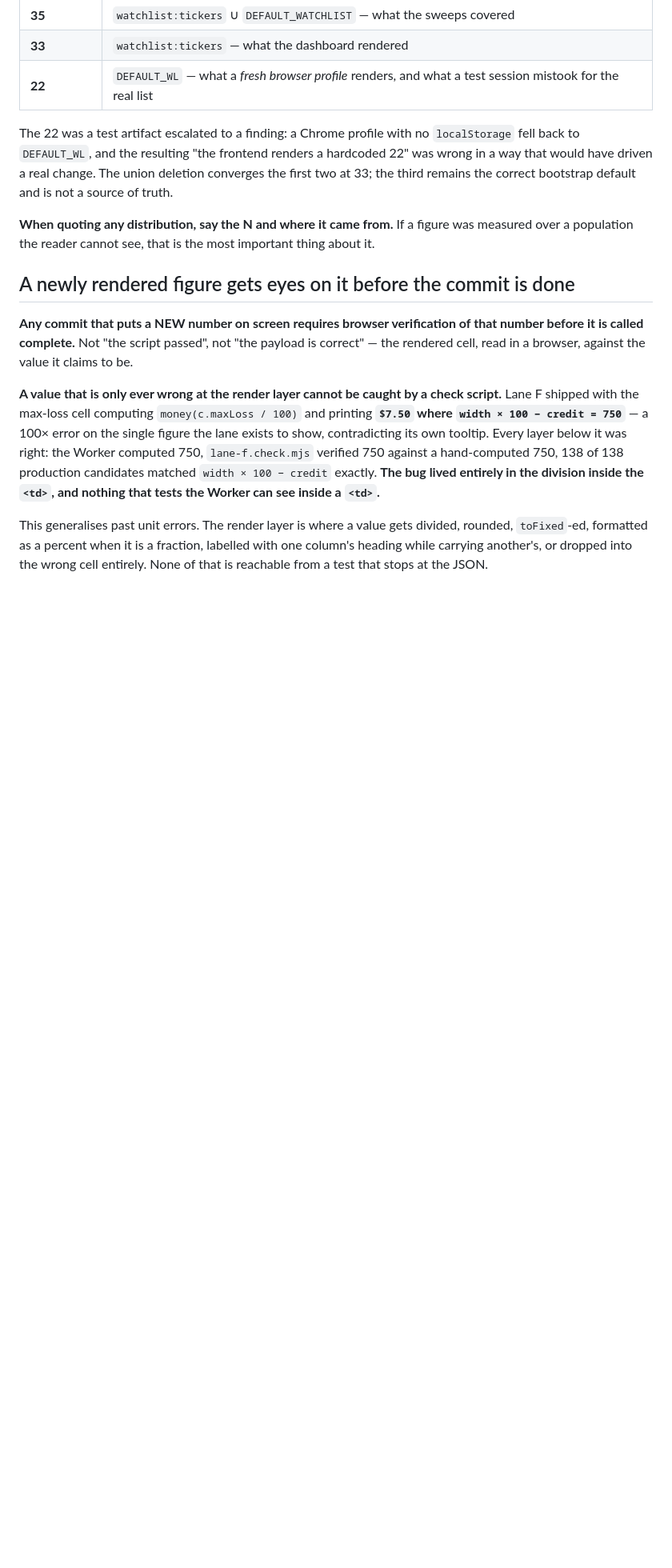
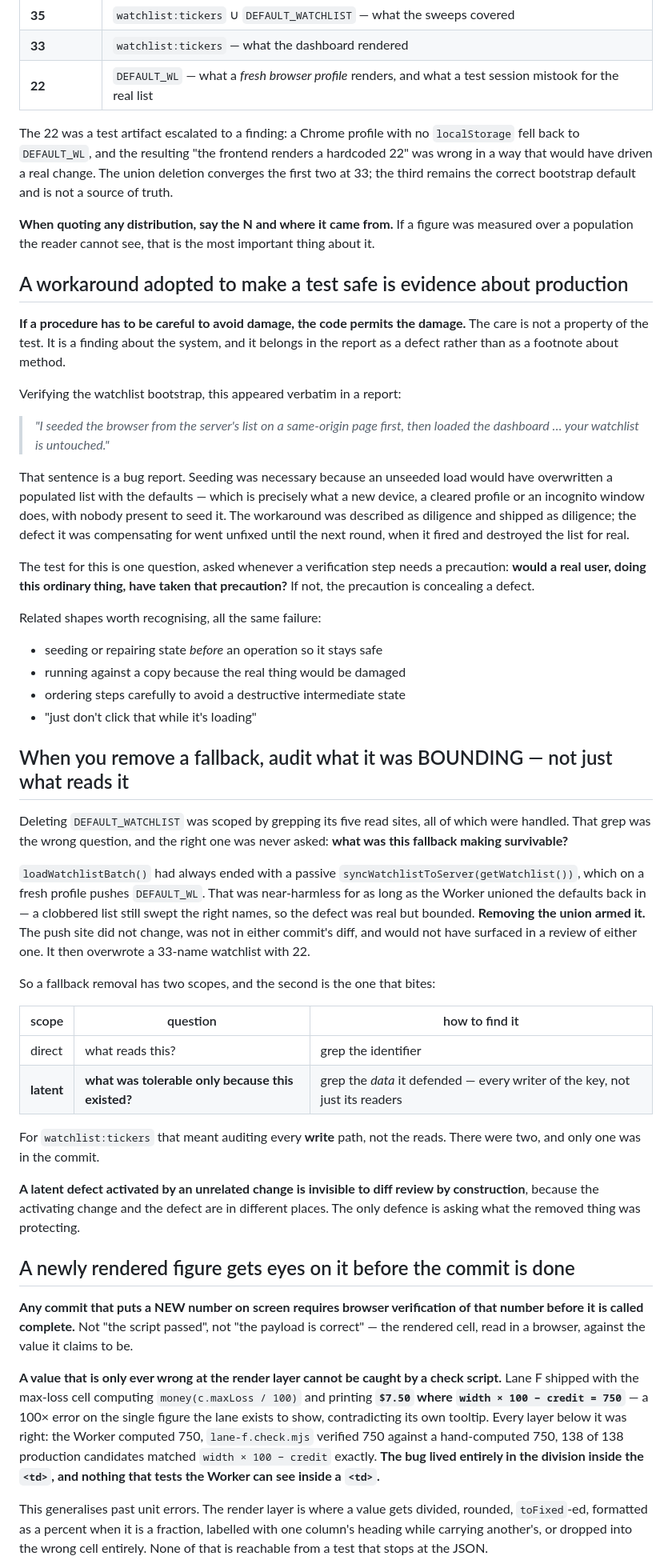
Before and after one commit to ambermlysak/trading_dash, a Markdown page: CLAUDE.md, the part around the change. Shown at 80% size. Rendered like a GitHub page; blank space fills up the shorter version.

Commit message:
Two rules from the watchlist clobber: safe-test workarounds, fallbacks
- A workaround adopted to make a test safe is evidence about
  production. "I seeded the browser from the server first ... your
  watchlist is untouched" was a bug report written as diligence: an
  unseeded load is what a new device does, with nobody present to
  seed it. The test is whether a real user doing the ordinary thing
  would have taken that precaution.
- When removing a fallback, audit what it was BOUNDING, not just what
  reads it. Deleting DEFAULT_WATCHLIST was scoped by grepping its five
  readers; the defect was in a WRITER that had always been wrong and
  was merely survivable while the union existed. A latent defect
  activated by an unrelated change is invisible to diff review by
  construction -- the activating change and the defect are in
  different places.

Co-Authored-By: Claude Opus 5 <noreply@anthropic.com>

```diff
--- a/CLAUDE.md
+++ b/CLAUDE.md
@@ -2120,6 +2120,63 @@ default and is not a source of truth.
 was measured over a population the reader cannot see, that is the most important
 thing about it.
 
+## A workaround adopted to make a test safe is evidence about production
+
+**If a procedure has to be careful to avoid damage, the code permits the damage.**
+The care is not a property of the test. It is a finding about the system, and it
+belongs in the report as a defect rather than as a footnote about method.
+
+Verifying the watchlist bootstrap, this appeared verbatim in a report:
+
+> *"I seeded the browser from the server's list on a same-origin page first, then
+> loaded the dashboard … your watchlist is untouched."*
+
+That sentence is a bug report. Seeding was necessary because an unseeded load
+would have overwritten a populated list with the defaults — which is precisely
+what a new device, a cleared profile or an incognito window does, with nobody
+present to seed it. The workaround was described as diligence and shipped as
+diligence; the defect it was compensating for went unfixed until the next round,
+when it fired and destroyed the list for real.
+
+The test for this is one question, asked whenever a verification step needs a
+precaution: **would a real user, doing this ordinary thing, have taken that
+precaution?** If not, the precaution is concealing a defect.
+
+Related shapes worth recognising, all the same failure:
+
+- seeding or repairing state *before* an operation so it stays safe
+- running against a copy because the real thing would be damaged
+- ordering steps carefully to avoid a destructive intermediate state
+- "just don't click that while it's loading"
+
+## When you remove a fallback, audit what it was BOUNDING — not just what reads it
+
+Deleting `DEFAULT_WATCHLIST` was scoped by grepping its five read sites, all of
+which were handled. That grep was the wrong question, and the right one was never
+asked: **what was this fallback making survivable?**
+
+`loadWatchlistBatch()` had always ended with a passive
+`syncWatchlistToServer(getWatchlist())`, which on a fresh profile pushes
+`DEFAULT_WL`. That was near-harmless for as long as the Worker unioned the
+defaults back in — a clobbered list still swept the right names, so the defect
+was real but bounded. **Removing the union armed it.** The push site did not
+change, was not in either commit's diff, and would not have surfaced in a review
+of either one. It then overwrote a 33-name watchlist with 22.
+
+So a fallback removal has two scopes, and the second is the one that bites:
+
+| scope | question | how to find it |
+|---|---|---|
+| direct | what reads this? | grep the identifier |
+| **latent** | **what was tolerable only because this existed?** | grep the *data* it defended — every writer of the key, not just its readers |
+
+For `watchlist:tickers` that meant auditing every **write** path, not the reads.
+There were two, and only one was in the commit.
+
+**A latent defect activated by an unrelated change is invisible to diff review by
+construction**, because the activating change and the defect are in different
+places. The only defence is asking what the removed thing was protecting.
+
 ## A newly rendered figure gets eyes on it before the commit is done
 
 **Any commit that puts a NEW number on screen requires browser verification of
```
